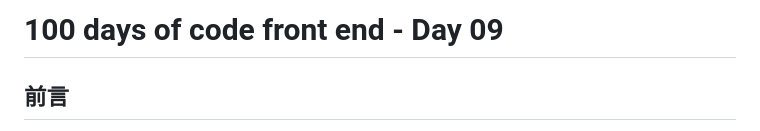
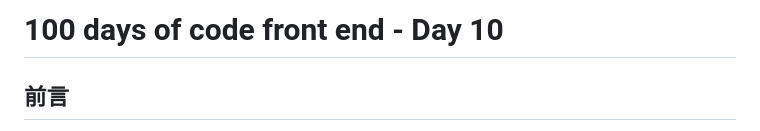
Before and after one commit to BingFengHung/100-days-of-code-frontend, a Markdown page: Day10_CSS/note.md, the part around the change. GitHub-like rendering.

```diff
--- a/Day10_CSS/note.md
+++ b/Day10_CSS/note.md
@@ -1,4 +1,4 @@
-# 100 days of code front end - Day 09
+# 100 days of code front end - Day 10
 
 ## 前言
 
```
Also changed, not shown: Day11_CSS/note.md (added, +199 -0 lines), Day11_CSS/images/2019-10-25-22-51-46.png (added), 2 other files.
